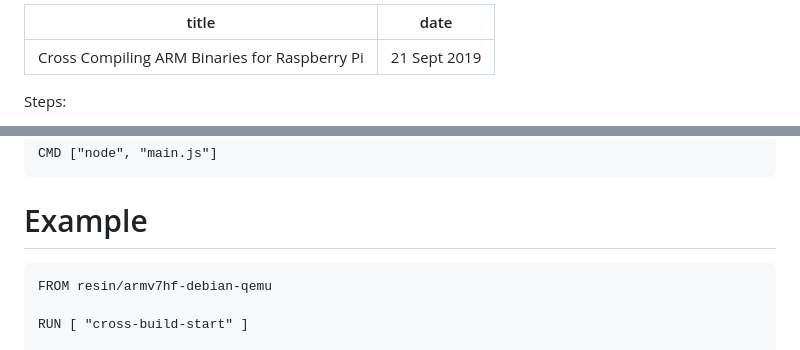
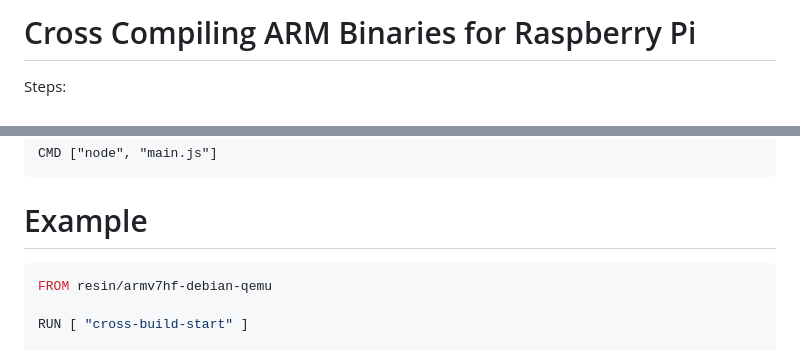
Before and after one commit to walchko/ultron, a Markdown page: docs/docker/cross-compile-arm.md, 2 parts joined by grey strips. Rendered like a GitHub page.

````diff
--- a/docs/docker/cross-compile-arm.md
+++ b/docs/docker/cross-compile-arm.md
@@ -1,7 +1,5 @@
----
-title: Cross Compiling ARM Binaries for Raspberry Pi
-date: 21 Sept 2019
----
+# Cross Compiling ARM Binaries for Raspberry Pi
+
 
 Steps:
 
@@ -63,7 +61,7 @@ CMD ["node", "main.js"]
 
 # Example
 
-```docker
+```dockerfile
 FROM resin/armv7hf-debian-qemu
 
 RUN [ "cross-build-start" ]
````
